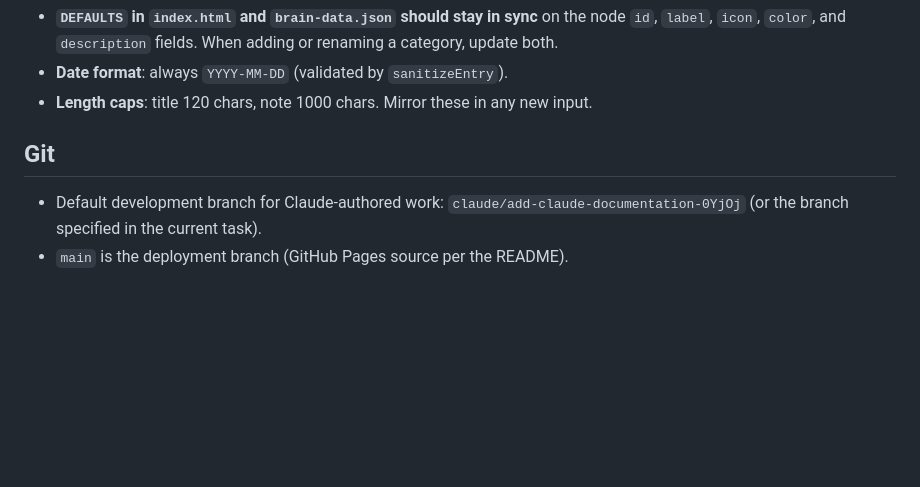
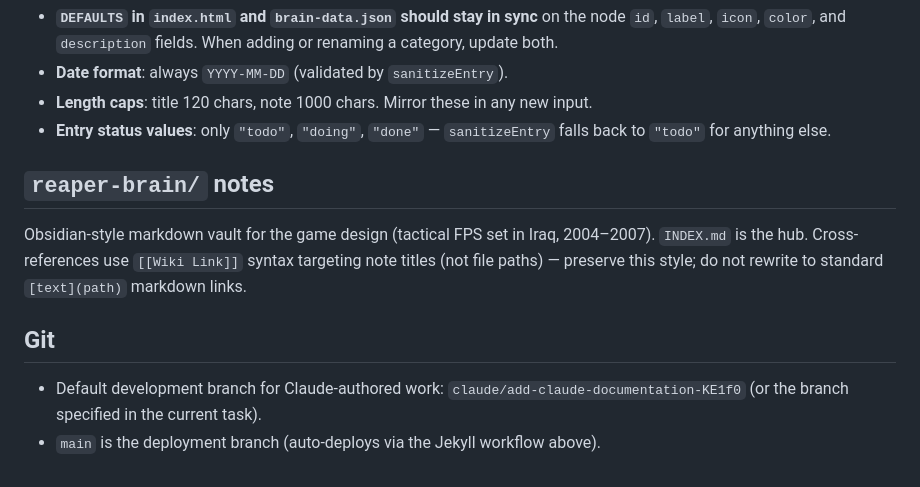
Before and after one commit to zeyadsadik0-sketch/Zeyad-Sadik, a Markdown page: CLAUDE.md, the part around one of its changes. GitHub-like rendering; blank space fills up the shorter version.

```diff
--- a/CLAUDE.md
+++ b/CLAUDE.md
@@ -44,8 +55,13 @@ All app logic lives in the IIFE at the bottom of `index.html`. Key pieces:
 - **`DEFAULTS` in `index.html` and `brain-data.json` should stay in sync** on the node `id`, `label`, `icon`, `color`, and `description` fields. When adding or renaming a category, update both.
 - **Date format**: always `YYYY-MM-DD` (validated by `sanitizeEntry`).
 - **Length caps**: title 120 chars, note 1000 chars. Mirror these in any new input.
+- **Entry status values**: only `"todo"`, `"doing"`, `"done"` — `sanitizeEntry` falls back to `"todo"` for anything else.
+
+## `reaper-brain/` notes
+
+Obsidian-style markdown vault for the game design (tactical FPS set in Iraq, 2004–2007). `INDEX.md` is the hub. Cross-references use `[[Wiki Link]]` syntax targeting note titles (not file paths) — preserve this style; do not rewrite to standard `[text](path)` markdown links.
 
 ## Git
 
-- Default development branch for Claude-authored work: `claude/add-claude-documentation-0YjOj` (or the branch specified in the current task).
-- `main` is the deployment branch (GitHub Pages source per the README).
+- Default development branch for Claude-authored work: `claude/add-claude-documentation-KE1f0` (or the branch specified in the current task).
+- `main` is the deployment branch (auto-deploys via the Jekyll workflow above).
```
Also changed, not shown: other parts of CLAUDE.md (+22 -11 lines).
